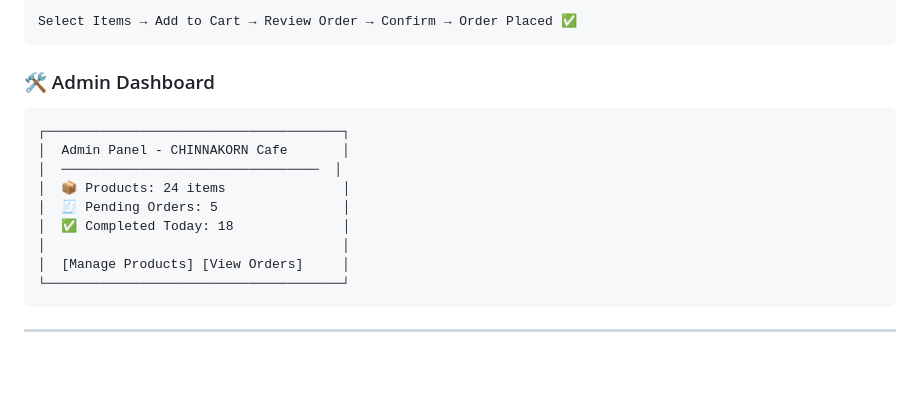
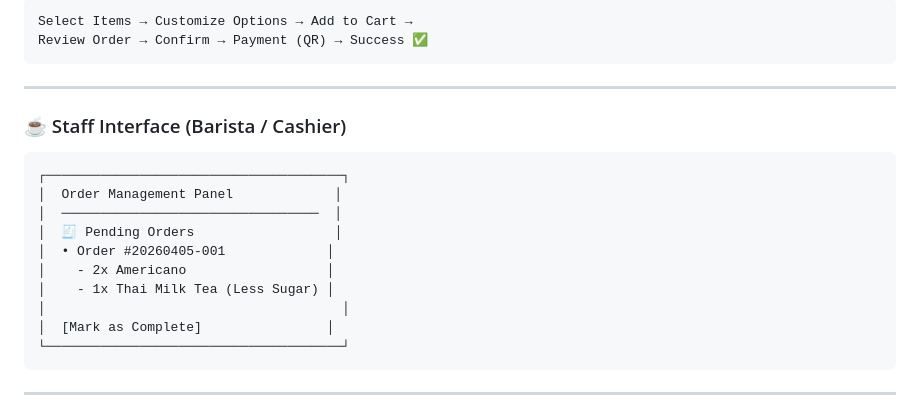
Before and after one commit to Varanapat/CHINNAKORN_cafe, a Markdown page: README.md, the part around one of its changes. Rendered like a GitHub page; blank space fills up the shorter version.

````diff
--- a/README.md
+++ b/README.md
@@ -288,17 +321,22 @@ The landing page greets visitors with the CHINNAKORN Cafe branding, featured men
 ```
-Select Items → Add to Cart → Review Order → Confirm → Order Placed ✅
+Select Items → Customize Options → Add to Cart →
+Review Order → Confirm → Payment (QR) → Success ✅
 ```
 
-### 🛠️ Admin Dashboard
+---
+
+### ☕ Staff Interface (Barista / Cashier)
+
 ```
 ┌──────────────────────────────────────┐
-│  Admin Panel - CHINNAKORN Cafe       │
+│  Order Management Panel             │
 │  ─────────────────────────────────  │
-│  📦 Products: 24 items               │
-│  🧾 Pending Orders: 5                │
-│  ✅ Completed Today: 18              │
+│  🧾 Pending Orders                  │
+│  • Order #20260405-001             │
+│    - 2x Americano                  │
+│    - 1x Thai Milk Tea (Less Sugar) │
 │                                      │
-│  [Manage Products] [View Orders]     │
+│  [Mark as Complete]                │
 └──────────────────────────────────────┘
 ```
 
````
Also changed, not shown: other parts of README.md (+94 -61 lines).
